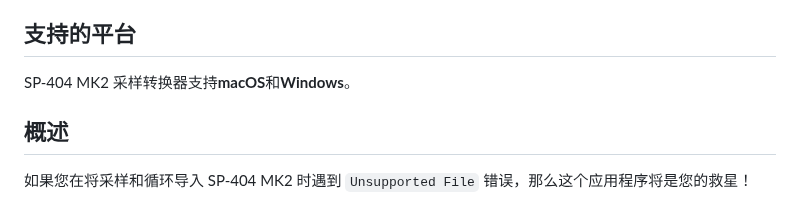
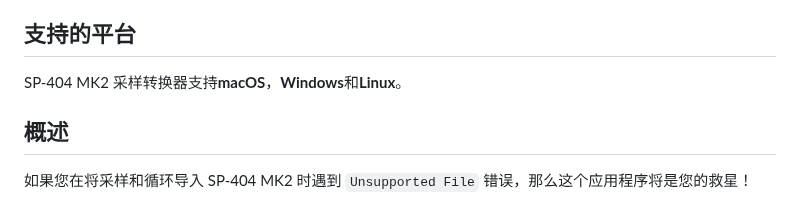
Before and after one commit to haoranzhang929/sp404-sample-converter, a Markdown page: README_zh.md, the part around the change. GitHub-like rendering.

```diff
--- a/README_zh.md
+++ b/README_zh.md
@@ -9,7 +9,7 @@
 
 ## 支持的平台
 
-SP-404 MK2 采样转换器支持**macOS**和**Windows**。
+SP-404 MK2 采样转换器支持**macOS**，**Windows**和**Linux**。
 
 ## 概述
 
```
Also changed, not shown: README.md (+1 -1 lines).
